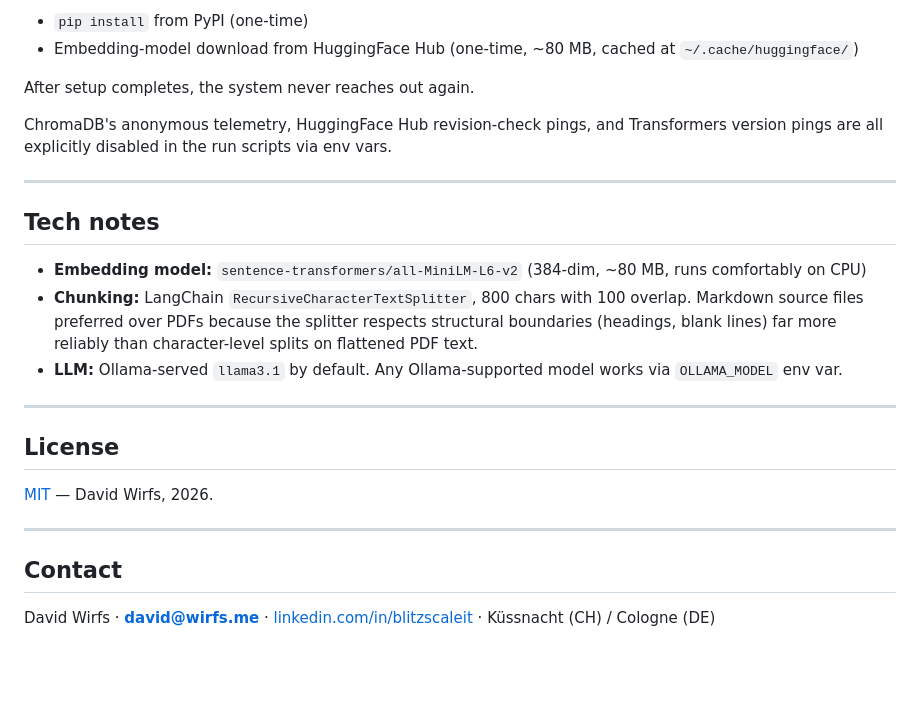
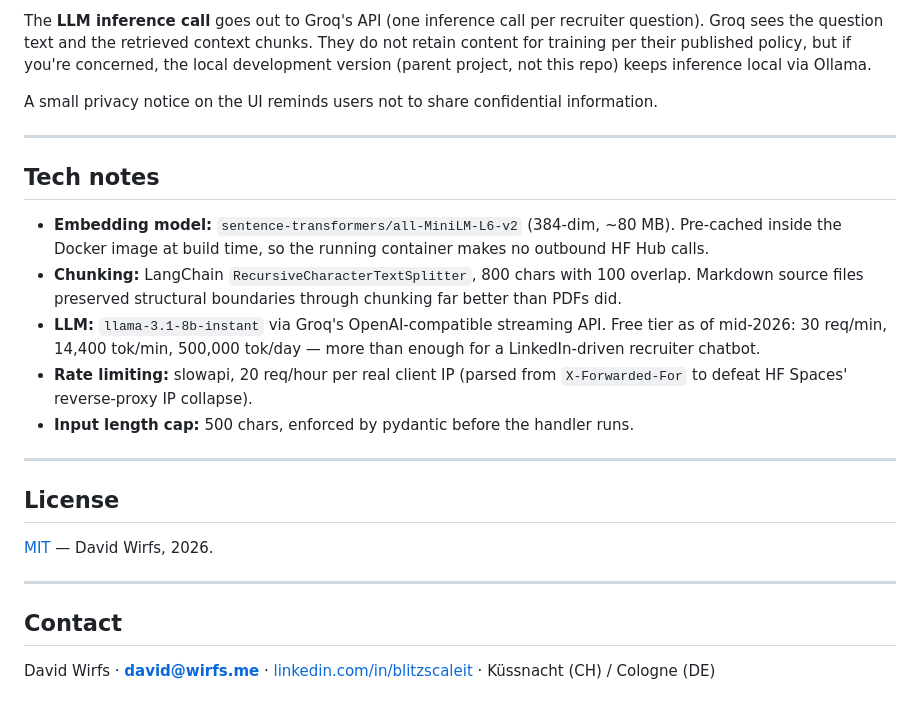
Before and after one commit to davidwirfs/recruiter-chatbot, a Markdown page: README.md, the part around one of its changes. Rendered like a GitHub page; blank space fills up the shorter version.

```diff
--- a/README.md
+++ b/README.md
@@ -131,26 +168,31 @@ the system's lifecycle is during `./scripts/1-setup.sh`:
 
-- `pip install` from PyPI (one-time)
-- Embedding-model download from HuggingFace Hub (one-time, ~80 MB,
-  cached at `~/.cache/huggingface/`)
+The **LLM inference call** goes out to Groq's API (one inference call
+per recruiter question). Groq sees the question text and the retrieved
+context chunks. They do not retain content for training per their
+published policy, but if you're concerned, the local development version
+(parent project, not this repo) keeps inference local via Ollama.
 
-After setup completes, the system never reaches out again.
-
-ChromaDB's anonymous telemetry, HuggingFace Hub revision-check pings,
-and Transformers version pings are all explicitly disabled in the run
-scripts via env vars.
+A small privacy notice on the UI reminds users not to share confidential
+information.
 
 ---
 
 ## Tech notes
 
 - **Embedding model:** `sentence-transformers/all-MiniLM-L6-v2` (384-dim,
-  ~80 MB, runs comfortably on CPU)
+  ~80 MB). Pre-cached inside the Docker image at build time, so the
+  running container makes no outbound HF Hub calls.
 - **Chunking:** LangChain `RecursiveCharacterTextSplitter`, 800 chars
-  with 100 overlap. Markdown source files preferred over PDFs because
-  the splitter respects structural boundaries (headings, blank lines)
-  far more reliably than character-level splits on flattened PDF text.
-- **LLM:** Ollama-served `llama3.1` by default. Any Ollama-supported
-  model works via `OLLAMA_MODEL` env var.
+  with 100 overlap. Markdown source files preserved structural boundaries
+  through chunking far better than PDFs did.
+- **LLM:** `llama-3.1-8b-instant` via Groq's OpenAI-compatible
+  streaming API. Free tier as of mid-2026: 30 req/min, 14,400 tok/min,
+  500,000 tok/day — more than enough for a LinkedIn-driven recruiter
+  chatbot.
+- **Rate limiting:** slowapi, 20 req/hour per real client IP (parsed
+  from `X-Forwarded-For` to defeat HF Spaces' reverse-proxy IP collapse).
+- **Input length cap:** 500 chars, enforced by pydantic before the
+  handler runs.
 
 ---
 
@@ -162,4 +204,6 @@ scripts via env vars.
 
 ## Contact
 
-David Wirfs · **david@wirfs.me** · [linkedin.com/in/blitzscaleit](https://www.linkedin.com/in/blitzscaleit) · Küssnacht (CH) / Cologne (DE)
+David Wirfs · **david@wirfs.me** ·
+[linkedin.com/in/blitzscaleit](https://www.linkedin.com/in/blitzscaleit)
+· Küssnacht (CH) / Cologne (DE)
```
Also changed, not shown: other parts of README.md (+93 -56 lines).
